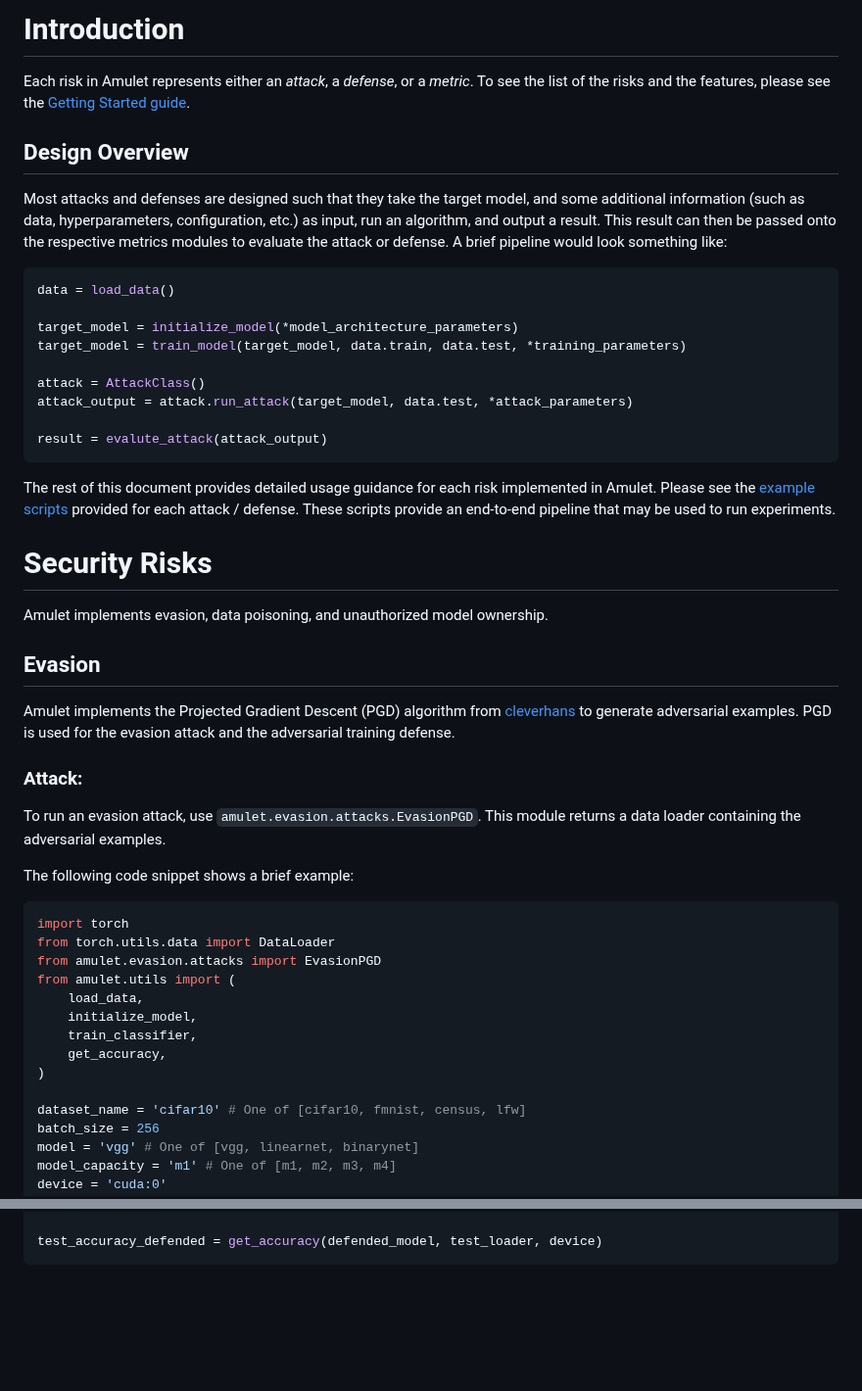
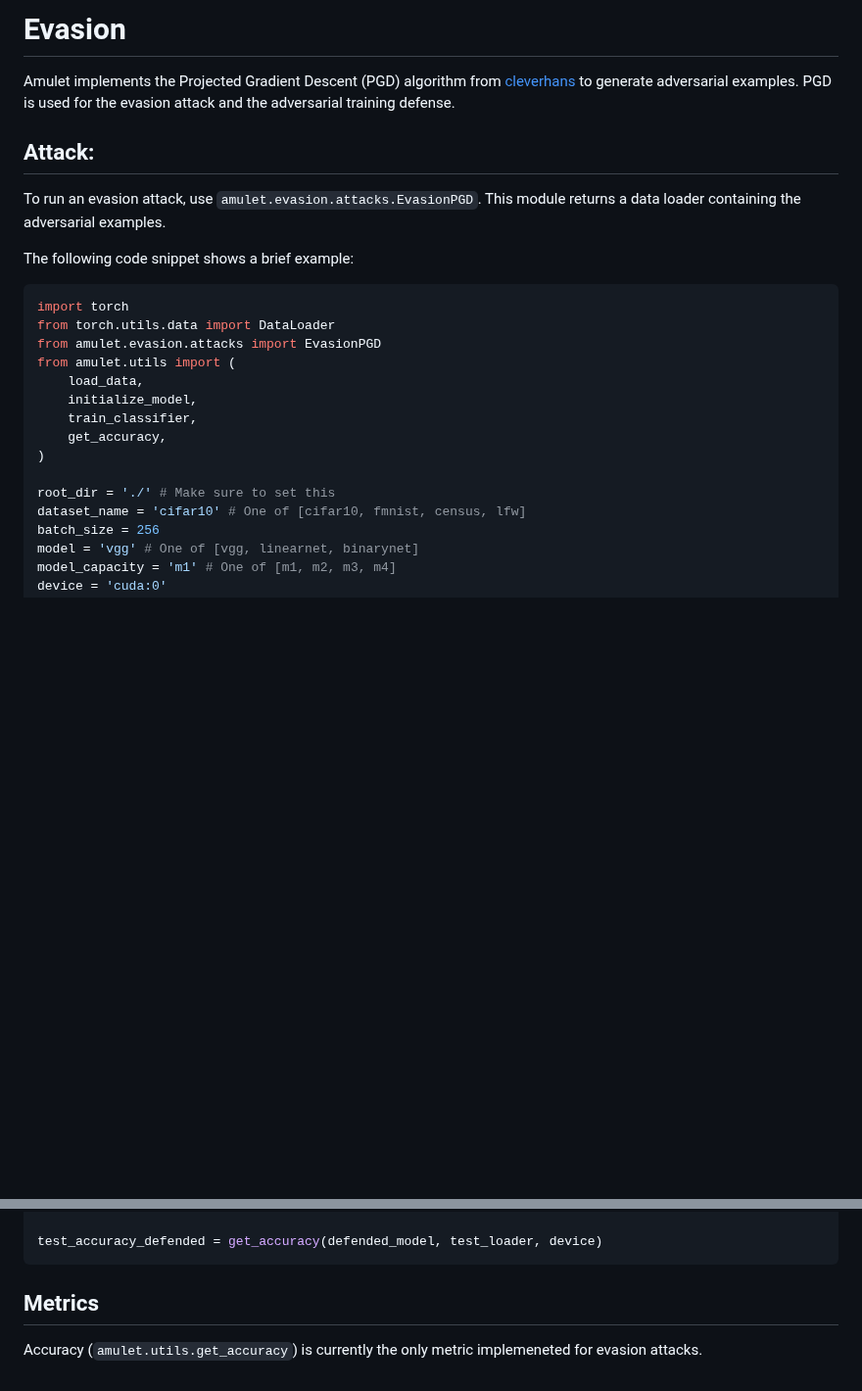
Before and after one commit to ssg-research/amulet, a Markdown page: docs/module_guide/2_EVASION.md, 2 parts joined by grey strips. Shown at 98% size. Drawn GitHub-style; blank space fills up the shorter version.

Commit message:
Add poisoning guide and restructure

````diff
--- a/docs/MODULE_GUIDE.md
+++ b/docs/module_guide/2_EVASION.md
@@ -1,35 +1,8 @@
-# Introduction
-
-Each risk in Amulet represents either an *attack*, a *defense*, or a *metric*.
-To see the list of the risks and the features, please see the [Getting Started guide](https://github.com/ssg-research/amulet/blob/main/docs/GETTING_STARTED.md).
-
-## Design Overview
-Most attacks and defenses are designed such that they take the target model, and some additional information (such as data, hyperparameters, configuration, etc.) as input, run an algorithm, and output a result.
-This result can then be passed onto the respective metrics modules to evaluate the attack or defense. A brief pipeline would look something like:
-```python
-data = load_data()
-
-target_model = initialize_model(*model_architecture_parameters)
-target_model = train_model(target_model, data.train, data.test, *training_parameters)
-
-attack = AttackClass()
-attack_output = attack.run_attack(target_model, data.test, *attack_parameters)
-
-result = evalute_attack(attack_output)
-```
-
-The rest of this document provides detailed usage guidance for each risk implemented in Amulet.
-Please see the [example scripts](https://github.com/ssg-research/amulet/tree/main/examples) provided for each attack / defense.
-These scripts provide an end-to-end pipeline that may be used to run experiments.
-
-# Security Risks
-Amulet implements evasion, data poisoning, and unauthorized model ownership.
-
-## Evasion
+# Evasion
 Amulet implements the Projected Gradient Descent (PGD) algorithm from [cleverhans](https://github.com/cleverhans-lab/cleverhans) to generate adversarial examples.
 PGD is used for the evasion attack and the adversarial training defense.
 
-### Attack:
+## Attack:
 To run an evasion attack, use `amulet.evasion.attacks.EvasionPGD`.
 This module returns a data loader containing the adversarial examples.
 
@@ -45,6 +18,7 @@ from amulet.utils import (
     get_accuracy,
 )
 
+root_dir = './' # Make sure to set this
 dataset_name = 'cifar10' # One of [cifar10, fmnist, census, lfw]
 batch_size = 256
 model = 'vgg' # One of [vgg, linearnet, binarynet]
@@ -142,3 +116,6 @@ defended_model = adv_training.train_model()
 
 test_accuracy_defended = get_accuracy(defended_model, test_loader, device)
 ```
+
+## Metrics
+Accuracy (`amulet.utils.get_accuracy`) is currently the only metric implemeneted for evasion attacks.
````
Also changed, not shown: other parts of docs/module_guide/2_EVASION.md (+1 -1 lines), docs/module_guide/1_INTRO.md (added, +23 -0 lines), docs/module_guide/3_POISONING.md (added, +176 -0 lines).
